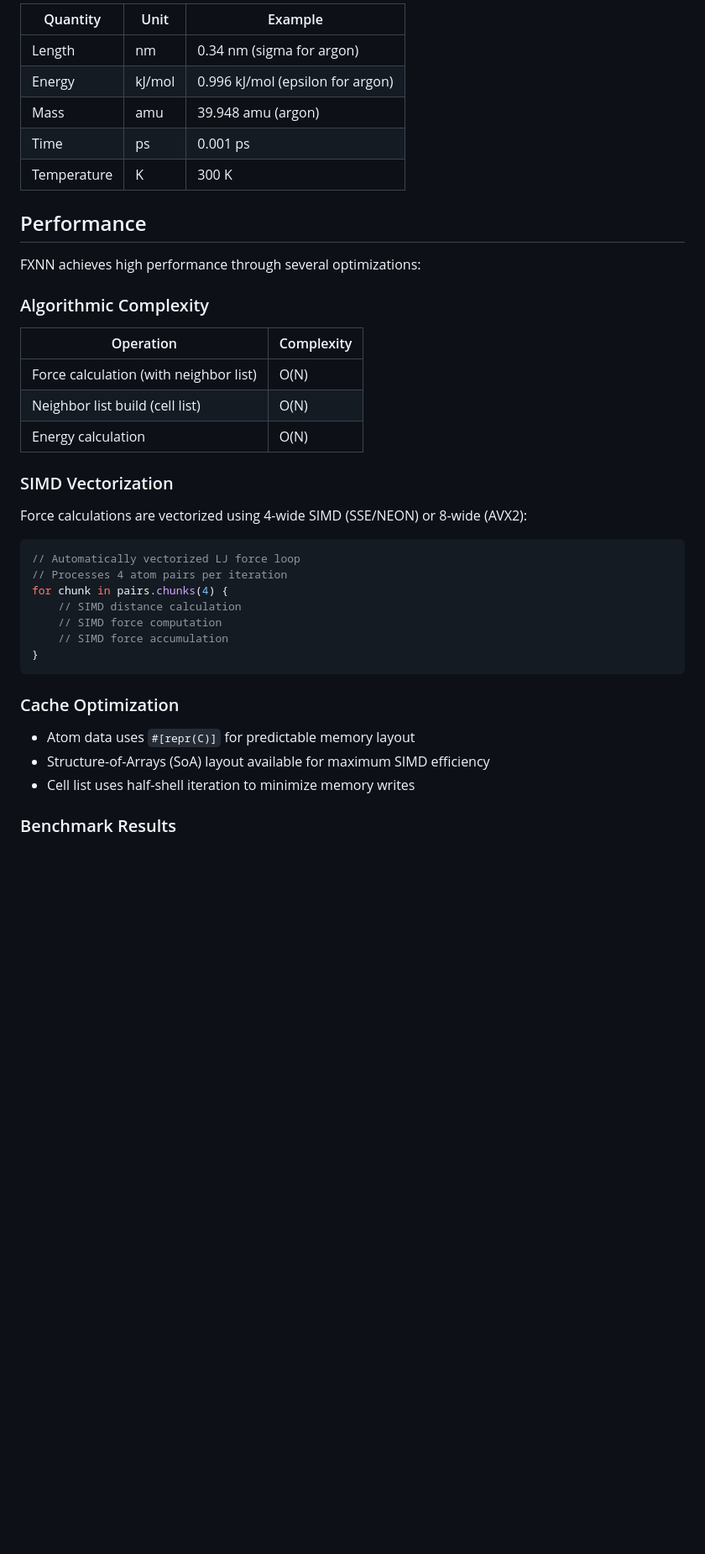
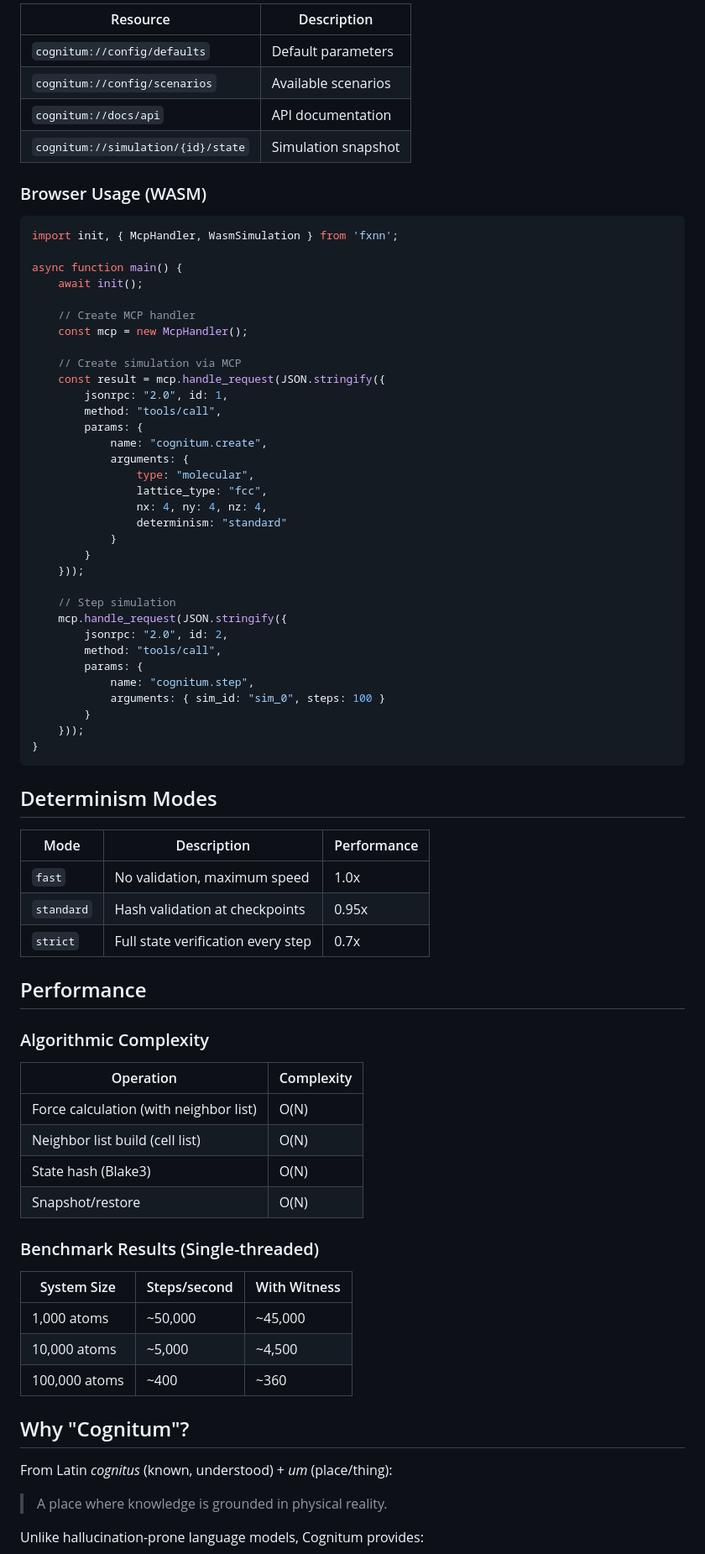
Before and after one commit to cognitum-one/cogs, a Markdown page: crates/fxnn/README.md, the part around one of its changes. Shown at 84% size. Rendered like a GitHub page; blank space fills up the shorter version.

````diff
--- a/crates/fxnn/README.md
+++ b/crates/fxnn/README.md
@@ -179,15 +195,58 @@ FXNN supports both reduced (dimensionless) and real units:
 
-| Quantity | Unit | Example |
-|----------|------|---------|
-| Length | nm | 0.34 nm (sigma for argon) |
-| Energy | kJ/mol | 0.996 kJ/mol (epsilon for argon) |
-| Mass | amu | 39.948 amu (argon) |
-| Time | ps | 0.001 ps |
-| Temperature | K | 300 K |
+| Resource | Description |
+|----------|-------------|
+| `cognitum://config/defaults` | Default parameters |
+| `cognitum://config/scenarios` | Available scenarios |
+| `cognitum://docs/api` | API documentation |
+| `cognitum://simulation/{id}/state` | Simulation snapshot |
+
+### Browser Usage (WASM)
+
+```javascript
+import init, { McpHandler, WasmSimulation } from 'fxnn';
+
+async function main() {
+    await init();
+
+    // Create MCP handler
+    const mcp = new McpHandler();
+
+    // Create simulation via MCP
+    const result = mcp.handle_request(JSON.stringify({
+        jsonrpc: "2.0", id: 1,
+        method: "tools/call",
+        params: {
+            name: "cognitum.create",
+            arguments: {
+                type: "molecular",
+                lattice_type: "fcc",
+                nx: 4, ny: 4, nz: 4,
+                determinism: "standard"
+            }
+        }
+    }));
+
+    // Step simulation
+    mcp.handle_request(JSON.stringify({
+        jsonrpc: "2.0", id: 2,
+        method: "tools/call",
+        params: {
+            name: "cognitum.step",
+            arguments: { sim_id: "sim_0", steps: 100 }
+        }
+    }));
+}
+```
+
+## Determinism Modes
+
+| Mode | Description | Performance |
+|------|-------------|-------------|
+| `fast` | No validation, maximum speed | 1.0x |
+| `standard` | Hash validation at checkpoints | 0.95x |
+| `strict` | Full state verification every step | 0.7x |
 
 ## Performance
-
-FXNN achieves high performance through several optimizations:
 
 ### Algorithmic Complexity
 
@@ -195,27 +254,22 @@ FXNN achieves high performance through several optimizations:
 |-----------|------------|
 | Force calculation (with neighbor list) | O(N) |
 | Neighbor list build (cell list) | O(N) |
-| Energy calculation | O(N) |
+| State hash (Blake3) | O(N) |
+| Snapshot/restore | O(N) |
 
-### SIMD Vectorization
+### Benchmark Results (Single-threaded)
 
-Force calculations are vectorized using 4-wide SIMD (SSE/NEON) or 8-wide (AVX2):
+| System Size | Steps/second | With Witness |
+|-------------|--------------|--------------|
+| 1,000 atoms | ~50,000 | ~45,000 |
+| 10,000 atoms | ~5,000 | ~4,500 |
+| 100,000 atoms | ~400 | ~360 |
 
-```rust
-// Automatically vectorized LJ force loop
-// Processes 4 atom pairs per iteration
-for chunk in pairs.chunks(4) {
-    // SIMD distance calculation
-    // SIMD force computation
-    // SIMD force accumulation
-}
-```
+## Why "Cognitum"?
 
-### Cache Optimization
+From Latin *cognitus* (known, understood) + *um* (place/thing):
 
-- Atom data uses `#[repr(C)]` for predictable memory layout
-- Structure-of-Arrays (SoA) layout available for maximum SIMD efficiency
-- Cell list uses half-shell iteration to minimize memory writes
+> A place where knowledge is grounded in physical reality.
 
-### Benchmark Results
+Unlike hallucination-prone language models, Cognitum provides:
 
````
Also changed, not shown: other parts of crates/fxnn/README.md (+140 -201 lines).
